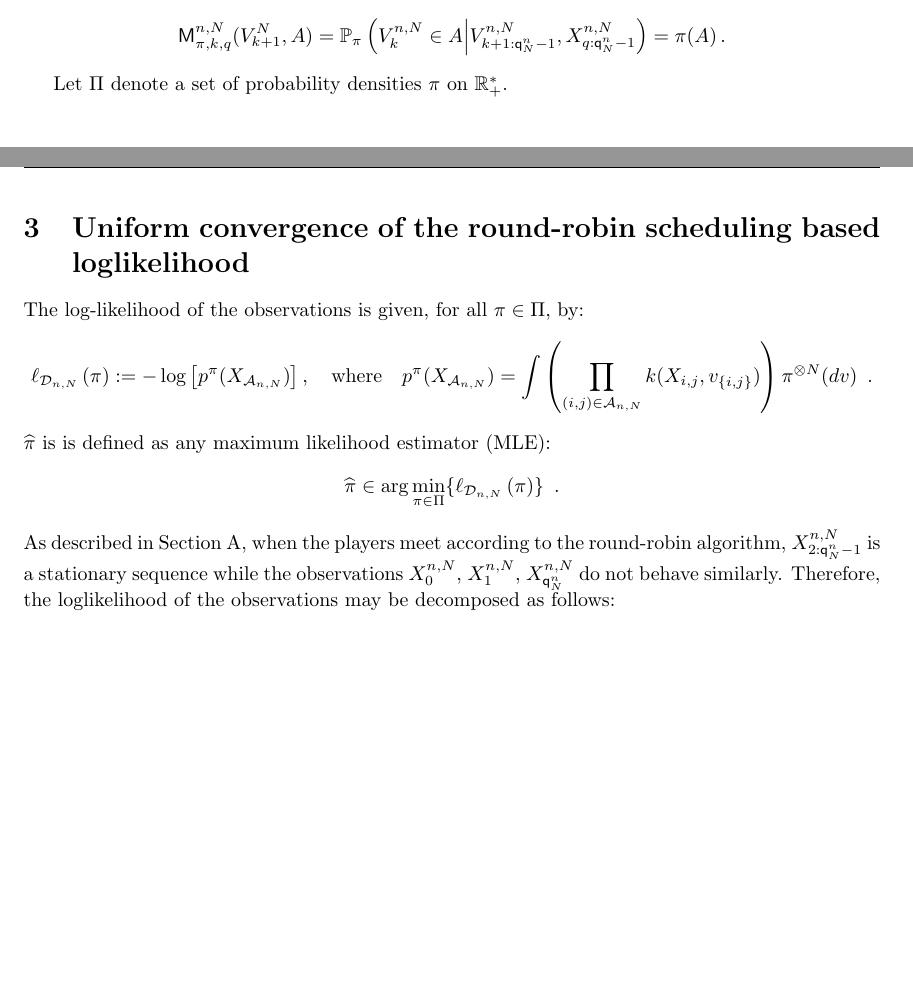
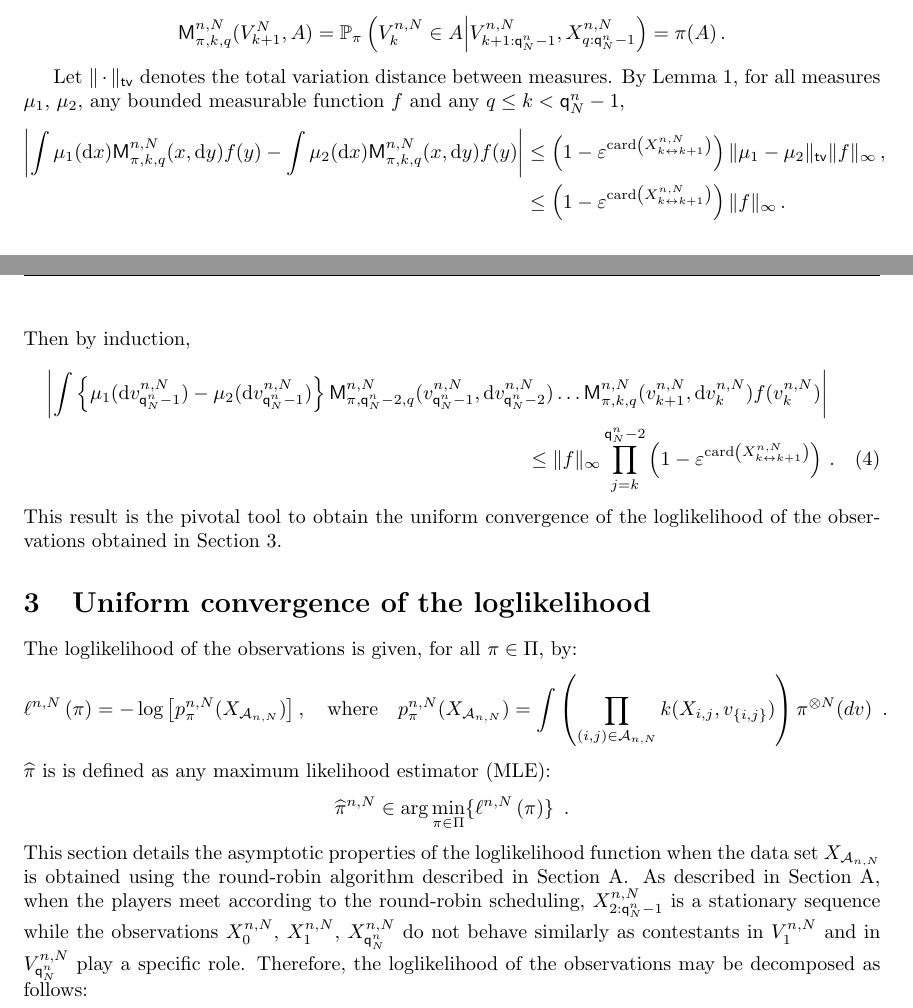
Before and after one commit to sylvainlc/17-bradleyterry, a LaTeX paper (TexArxiv/bt.tex, which reads TexArxiv/bt_def.tex): two parts of pages 3 and 4 of 12, joined at a grey line, cut so that both start at the same text, the shorter picture padded with empty space. Compiled offline with pdfLaTeX.

Commit message:
New structure #3

```diff
--- a/TexArxiv/bt.tex
+++ b/TexArxiv/bt.tex
@@ -156,19 +156,29 @@ On the other hand, for all $0\le k <q$,
 \kernel^{n,N}_{\pi,k,q}(V^N_{k+1},A) = \mathbb{P}_{\pi}\left(V^{n,N}_{k}\in A\middle|V^{n,N}_{k+1:\ordermax{n}{N}-1},X_{q:\ordermax{n}{N}-1}^{n,N}\right) = \pi(A)\eqsp.
 \]
 \end{lemma}
+Let $\|\cdot\|_{\mathsf{tv}}$ denotes the total variation distance between measures. By Lemma~\ref{lem:minorization}, for all measures $\mu_1$, $\mu_2$, any bounded measurable function $f$ and any $q\le k < \ordermax{n}{N}-1$,
+\begin{align*}
+\left|\int \mu_1 (\rmd x)\kernel^{n,N}_{\pi,k,q}(x,\rmd y)f(y) - \int \mu_2 (\rmd x)\kernel^{n,N}_{\pi,k,q}(x,\rmd y)f(y) \right|&\le \left(1-\varepsilon^{\card\left(X^{n,N}_{k\link k+1}\right)}\right)\|\mu_1-\mu_2\|_{\mathsf{tv}}\|f\|_{\infty}\eqsp,\\
+&\le \left(1-\varepsilon^{\card\left(X^{n,N}_{k\link k+1}\right)}\right)\|f\|_{\infty}\eqsp.
+\end{align*}
+Then by induction,
+\begin{multline}
+\label{eq:exp:forgetting}
+\left|\int \left\{\mu_1(\rmd v^{n,N}_{\ordermax{n}{N}-1})-\mu_2(\rmd v^{n,N}_{\ordermax{n}{N}-1})\right\} \kernel^{n,N}_{\pi,\ordermax{n}{N}-2,q}(v_{\ordermax{n}{N}-1}^{n,N},\rmd v_{\ordermax{n}{N}-2}^{n,N})\ldots\kernel^{n,N}_{\pi,k,q}(v_{k+1}^{n,N},\rmd v_k^{n,N})f(v_k^{n,N})\right|\\
+\le \|f\|_{\infty}\prod_{j=k}^{\ordermax{n}{N}-2}\left(1-\varepsilon^{\card\left(X^{n,N}_{k\link k+1}\right)}\right)\eqsp.
+\end{multline}
+This result is the pivotal tool to obtain the uniform convergence of the loglikelihood of the observations obtained in Section~\ref{sec:likelihood}.
+%Let $\Pi$ denote a set of probability densities $\pi$ on $\bR_+^*$.
 
-
-Let $\Pi$ denote a set of probability densities $\pi$ on $\bR_+^*$.
-
-\section{Uniform convergence of the round-robin scheduling based loglikelihood}
+\section{Uniform convergence of the loglikelihood}
 \label{sec:likelihood}
-The log-likelihood of the observations is given, for all $\pi\in\Pi$, by:
+The loglikelihood of the observations is given, for all $\pi\in\Pi$, by:
 \[
-\Lo{\cD_{n,N}}{\pi}:=-\log\cro{p^{\pi}(X_{\cA_{n,N}})},\quad \text{where}\quad p^{\pi}(X_{\cA_{n,N}})=\int  \pa{\prod_{(i,j)\in \cA_{n,N}}k(X_{i,j},v_{\{i,j\}})}\pi^{\otimes N}(dv)\enspace.
+\Lo{n,N}{\pi} =-\log\cro{p^{n,N}_{\pi}(X_{\cA_{n,N}})},\quad \text{where}\quad p^{n,N}_{\pi}(X_{\cA_{n,N}})=\int  \pa{\prod_{(i,j)\in \cA_{n,N}}k(X_{i,j},v_{\{i,j\}})}\pi^{\otimes N}(dv)\enspace.
 \]
 $\MLE$ is is defined as any maximum likelihood estimator (MLE):
 \[
-\MLE\in \arg\min_{\pi\in\Pi}\{\Lo{\cD_{n,N}}{\pi}\}\enspace.
+\MLE^{n,N}\in \arg\min_{\pi\in\Pi}\{\Lo{n,N}{\pi}\}\enspace.
 \]
 %We shall often forget the dependence of the log-likelihood in the data set $\cD_{n,N}$ and write $\loss{\pi}=\Lo{\cD_{n,N}}{\pi}$.
 %For all $n,N$ define $\ordermax{n}{N}$ by:
@@ -181,7 +191,8 @@ $\MLE$ is is defined as any maximum likelihood estimator (MLE):
 %\[
 %p_{\pi}^{n,N}\left(\cD_{n,N}\right) = \int \prod_{(i,j)\in A_{n,N}}k(X_{i,j},v_{\{i,j\}})\pi^{\otimes N}(\rmd v) \eqsp.
 %\]
-As described in Section~\ref{sec:round:robin}, when the players meet according to the round-robin algorithm, $X_{2:\ordermax{n}{N}-1}^{n,N}$ is a stationary sequence while the observations $X_{0}^{n,N}$, $X_{1}^{n,N}$, $X_{\ordermax{n}{N}}^{n,N}$ do not behave similarly. Therefore, the loglikelihood of the observations may be decomposed as follows:
+This section details the asymptotic properties of the loglikelihood function when the data set $X_{\cA_{n,N}}$ is obtained using the round-robin algorithm described in Section~\ref{sec:round:robin}.
+As described in Section~\ref{sec:round:robin}, when the players meet according to the round-robin scheduling, $X_{2:\ordermax{n}{N}-1}^{n,N}$ is a stationary sequence while the observations $X_{0}^{n,N}$, $X_{1}^{n,N}$, $X_{\ordermax{n}{N}}^{n,N}$ do not behave similarly as contestants in $V^{n,N}_{1}$ and in $V^{n,N}_{\ordermax{n}{N}}$ play a specific role. Therefore, the loglikelihood of the observations may be decomposed as follows:
 \[
 \log p_{\pi}^{n,N}\left(X_{\cA_{n,N}}\right) = \log p_{\pi}^{n,N}\left(X_{0}^{n,N},X_{1}^{n,N},X_{\ordermax{n}{N}}^{n,N}\middle|X_{2:\ordermax{n}{N}-1}^{n,N}\right) + \sum_{q=2}^{\ordermax{n}{N}-1}  \log p_{\pi}^{n,N}\left(X_{q}^{n,N}\middle|X_{q+1:\ordermax{n}{N}-1}^{n,N}\right)\eqsp.
 \]
--- a/TexArxiv/bt_def.tex
+++ b/TexArxiv/bt_def.tex
@@ -52,7 +52,7 @@
 \newcommand{\PE}[1]{\left\lfloor#1\right\rfloor}
 
 \newcommand{\loss}[1]{\ell\pa{#1}}
-\newcommand{\Lo}[2]{\ell_{#1}\pa{#2}}
+\newcommand{\Lo}[2]{\ell^{#1}\pa{#2}}
 
 \newcommand{\bN}{\mathbb{N}}
 \newcommand{\bP}{\mathbb{P}}
```
Also changed, not shown: TexArxiv/bt.tex (41 more changed lines).
